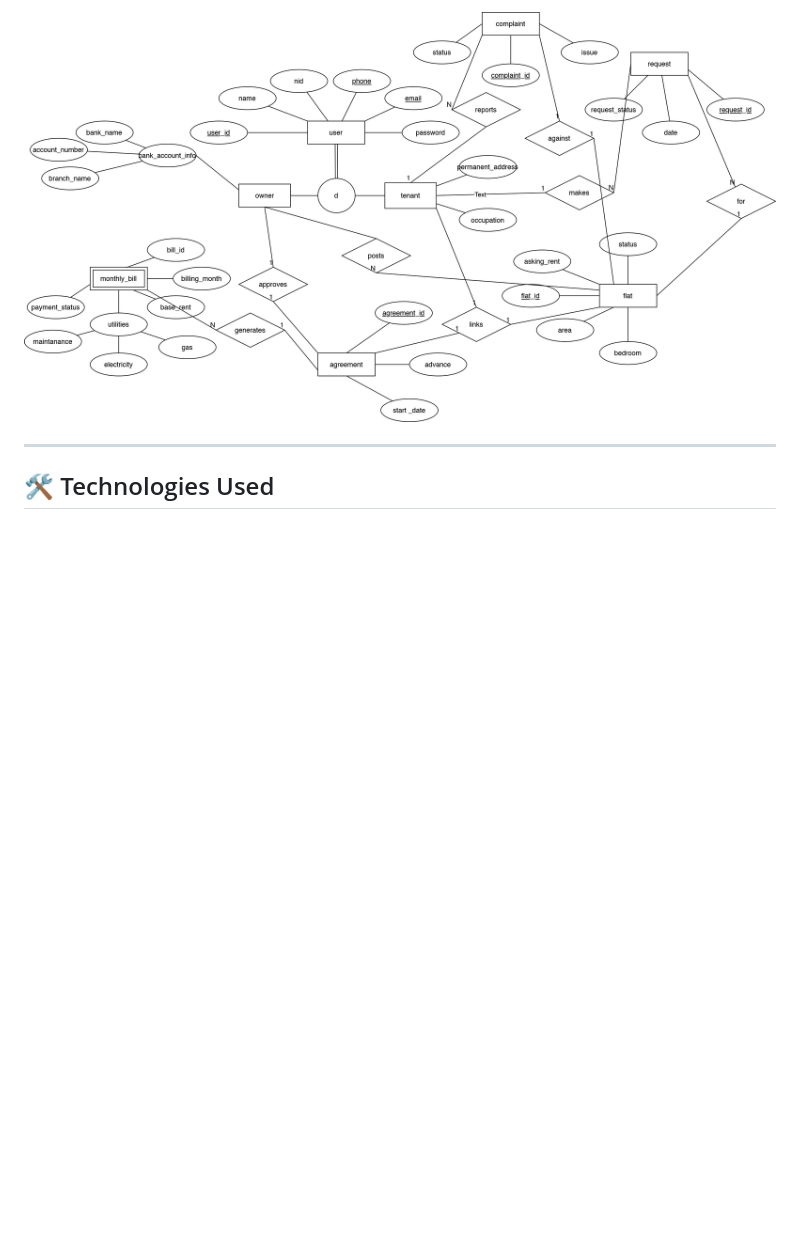
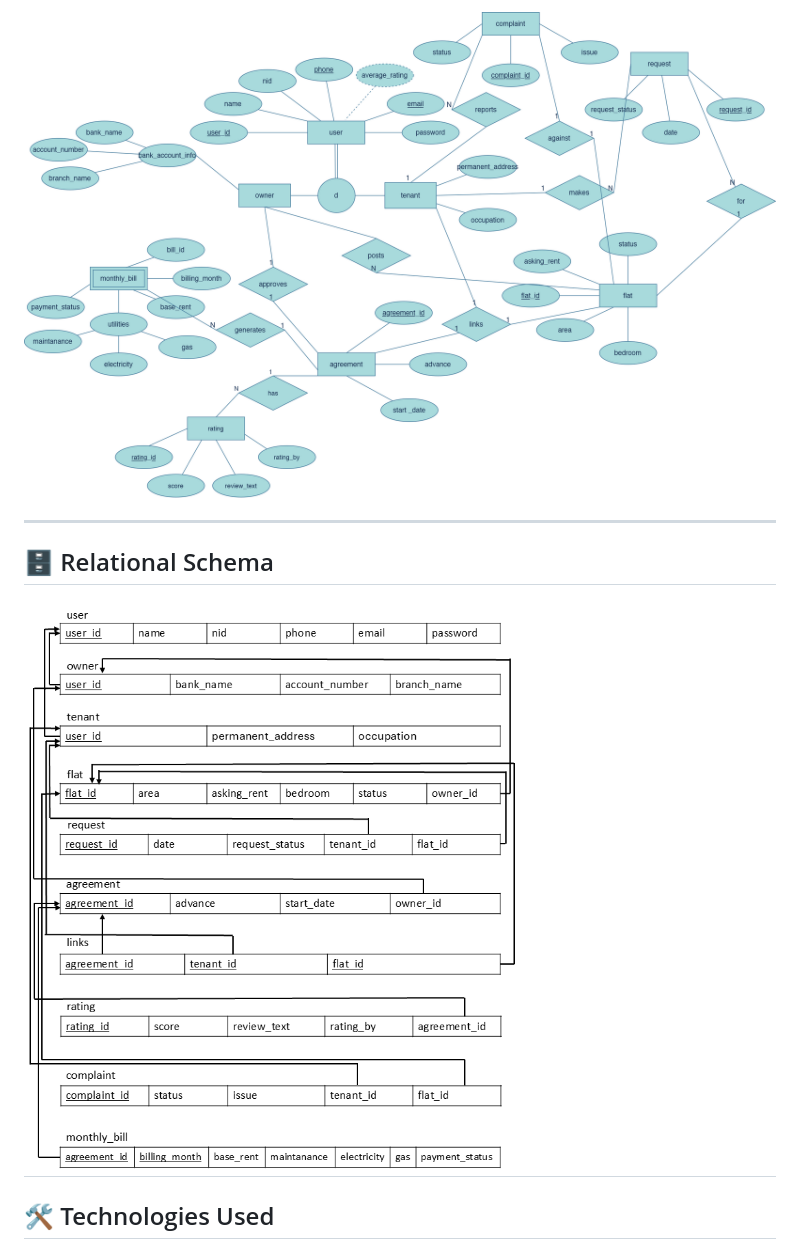
Before and after one commit to bodruzzaman-bkm/House_Rent_Management_System, a Markdown page: README.md, the part around one of its changes. Drawn GitHub-style; pictures changed too: eer_diagram.png, schema.png (added); blank space fills up the shorter version.

Commit message:
schema

```diff
--- a/README.md
+++ b/README.md
@@ -39,6 +39,11 @@ Below is the Enhanced Entity-Relationship (EER) diagram illustrating the databas
 
 ![System EER Diagram](eer_diagram.png)
 
+---
+
+## 🗄️ Relational Schema
+
+![System Schema Diagram](schema.png)
 ---
 
 ## 🛠️ Technologies Used
```
Also changed, not shown: other parts of README.md (+16 -16 lines).
